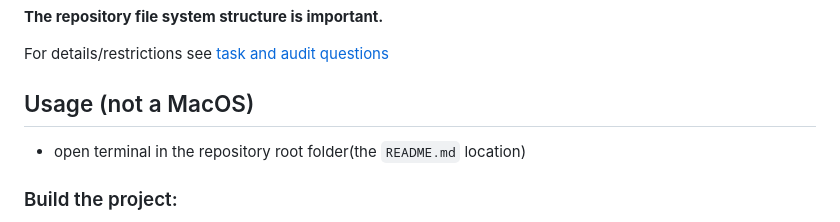
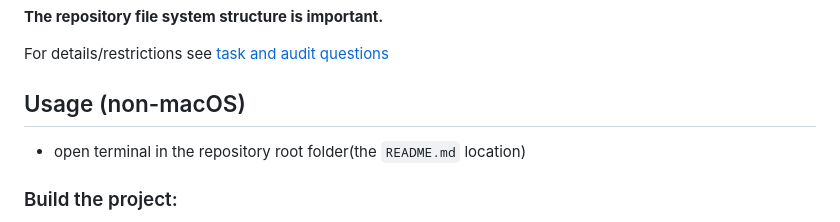
Before and after one commit to healingdrawing/task-localhost, a Markdown page: README.md, the part around the change printed below. Rendered like a GitHub page.

```diff
--- a/README.md
+++ b/README.md
@@ -8,7 +8,7 @@ Rust web server, HTTP/1.1 protocol compatible, able to run Python3 CGI scripts.
 
 For details/restrictions see [task and audit questions](https://github.com/01-edu/public/tree/master/subjects/localhost)
 
-## Usage (not a MacOS)
+## Usage (non-macOS)
 - open terminal in the repository root folder(the `README.md` location)
 
 ### Build the project:
```
Also changed, not shown: other parts of README.md (+1 -1 lines).
